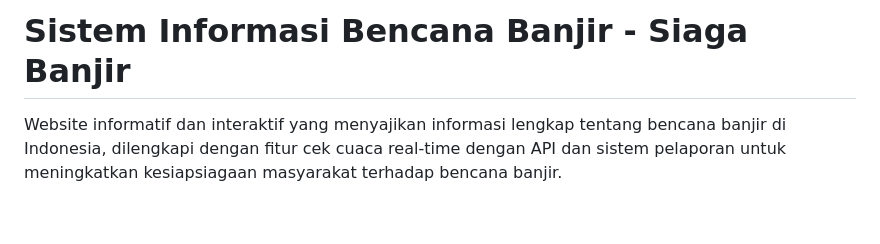
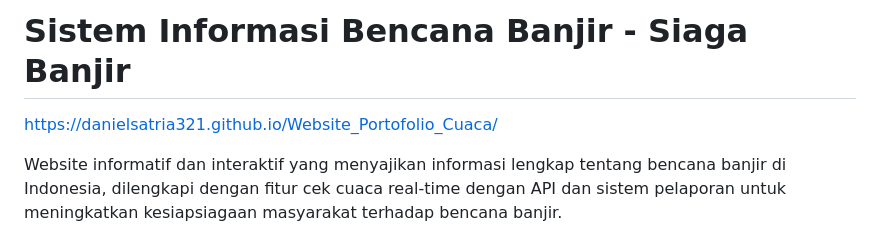
Before and after one commit to danielsatria321/Website_Portofolio_Cuaca, a Markdown page: README.md, the part around the change. GitHub-like rendering; blank space fills up the shorter version.

Commit message:
Update README with project link and description
Added project portfolio link and enhanced project description.

```diff
--- a/README.md
+++ b/README.md
@@ -1,4 +1,5 @@
 # Sistem Informasi Bencana Banjir - Siaga Banjir
+https://danielsatria321.github.io/Website_Portofolio_Cuaca/
 
 Website informatif dan interaktif yang menyajikan informasi lengkap tentang bencana banjir di Indonesia, dilengkapi dengan fitur cek cuaca real-time dengan API dan sistem pelaporan untuk meningkatkan kesiapsiagaan masyarakat terhadap bencana banjir.
 
```
